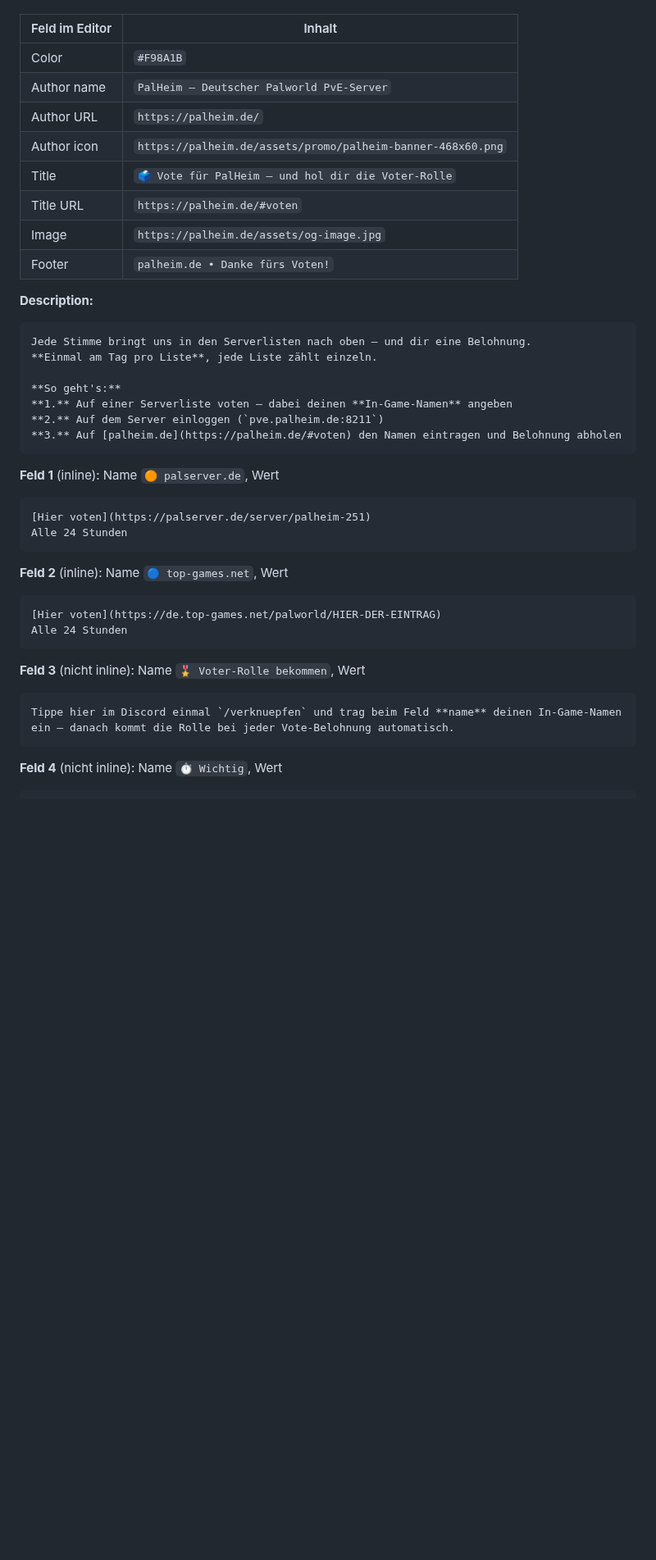
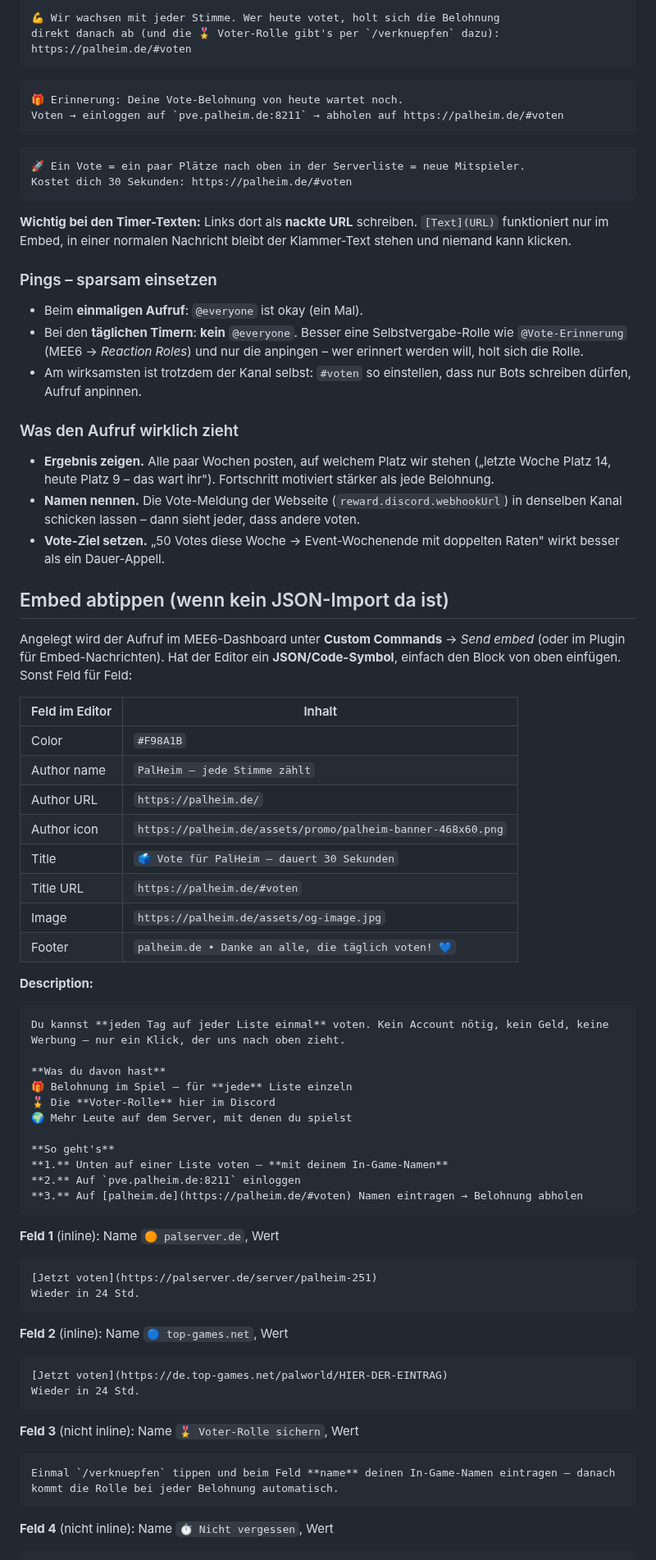
Before and after one commit to Action3062/palworld-server, a Markdown page: docs/discord-vote-embed.md, the part around one of its changes. Shown at 82% size. Drawn GitHub-style; blank space fills up the shorter version.

Commit message:
Vote-Aufruf und Timer-Erinnerungen fuer MEE6 ergaenzt
Co-Authored-By: Claude Opus 5 <noreply@anthropic.com>
Claude-Session: https://claude.ai/code/session_01ECpAZrmiRAZkG7et2xAjDF

````diff
--- a/docs/discord-vote-embed.md
+++ b/docs/discord-vote-embed.md
@@ -63,47 +94,96 @@ Im MEE6-Embed-Editor der Reihe nach:
+```
+💪 Wir wachsen mit jeder Stimme. Wer heute votet, holt sich die Belohnung
+direkt danach ab (und die 🎖️ Voter-Rolle gibt's per `/verknuepfen` dazu):
+https://palheim.de/#voten
+```
+
+```
+🎁 Erinnerung: Deine Vote-Belohnung von heute wartet noch.
+Voten → einloggen auf `pve.palheim.de:8211` → abholen auf https://palheim.de/#voten
+```
+
+```
+🚀 Ein Vote = ein paar Plätze nach oben in der Serverliste = neue Mitspieler.
+Kostet dich 30 Sekunden: https://palheim.de/#voten
+```
+
+**Wichtig bei den Timer-Texten:** Links dort als **nackte URL** schreiben.
+`[Text](URL)` funktioniert nur im Embed, in einer normalen Nachricht bleibt der
+Klammer-Text stehen und niemand kann klicken.
+
+### Pings – sparsam einsetzen
+
+- Beim **einmaligen Aufruf**: `@everyone` ist okay (ein Mal).
+- Bei den **täglichen Timern**: **kein** `@everyone`. Besser eine
+  Selbstvergabe-Rolle wie `@Vote-Erinnerung` (MEE6 → *Reaction Roles*) und nur
+  die anpingen – wer erinnert werden will, holt sich die Rolle.
+- Am wirksamsten ist trotzdem der Kanal selbst: `#voten` so einstellen, dass
+  nur Bots schreiben dürfen, Aufruf anpinnen.
+
+### Was den Aufruf wirklich zieht
+
+- **Ergebnis zeigen.** Alle paar Wochen posten, auf welchem Platz wir stehen
+  („letzte Woche Platz 14, heute Platz 9 – das wart ihr"). Fortschritt
+  motiviert stärker als jede Belohnung.
+- **Namen nennen.** Die Vote-Meldung der Webseite (`reward.discord.webhookUrl`)
+  in denselben Kanal schicken lassen – dann sieht jeder, dass andere voten.
+- **Vote-Ziel setzen.** „50 Votes diese Woche → Event-Wochenende mit doppelten
+  Raten" wirkt besser als ein Dauer-Appell.
+
+## Embed abtippen (wenn kein JSON-Import da ist)
+
+Angelegt wird der Aufruf im MEE6-Dashboard unter **Custom Commands** →
+*Send embed* (oder im Plugin für Embed-Nachrichten). Hat der Editor ein
+**JSON/Code-Symbol**, einfach den Block von oben einfügen. Sonst Feld für
+Feld:
 
 | Feld im Editor | Inhalt |
 |---|---|
 | Color | `#F98A1B` |
-| Author name | `PalHeim – Deutscher Palworld PvE-Server` |
+| Author name | `PalHeim – jede Stimme zählt` |
 | Author URL | `https://palheim.de/` |
 | Author icon | `https://palheim.de/assets/promo/palheim-banner-468x60.png` |
-| Title | `🗳️ Vote für PalHeim – und hol dir die Voter-Rolle` |
+| Title | `🗳️ Vote für PalHeim – dauert 30 Sekunden` |
 | Title URL | `https://palheim.de/#voten` |
 | Image | `https://palheim.de/assets/og-image.jpg` |
-| Footer | `palheim.de • Danke fürs Voten!` |
+| Footer | `palheim.de • Danke an alle, die täglich voten! 💙` |
 
 **Description:**
 
 ```
-Jede Stimme bringt uns in den Serverlisten nach oben – und dir eine Belohnung.
-**Einmal am Tag pro Liste**, jede Liste zählt einzeln.
+Du kannst **jeden Tag auf jeder Liste einmal** voten. Kein Account nötig, kein Geld, keine Werbung – nur ein Klick, der uns nach oben zieht.
 
-**So geht's:**
-**1.** Auf einer Serverliste voten – dabei deinen **In-Game-Namen** angeben
-**2.** Auf dem Server einloggen (`pve.palheim.de:8211`)
-**3.** Auf [palheim.de](https://palheim.de/#voten) den Namen eintragen und Belohnung abholen
+**Was du davon hast**
+🎁 Belohnung im Spiel – für **jede** Liste einzeln
+🎖️ Die **Voter-Rolle** hier im Discord
+🌍 Mehr Leute auf dem Server, mit denen du spielst
+
+**So geht's**
+**1.** Unten auf einer Liste voten – **mit deinem In-Game-Namen**
+**2.** Auf `pve.palheim.de:8211` einloggen
+**3.** Auf [palheim.de](https://palheim.de/#voten) Namen eintragen → Belohnung abholen
 ```
 
 **Feld 1** (inline): Name `🟠 palserver.de`, Wert
 
 ```
-[Hier voten](https://palserver.de/server/palheim-251)
-Alle 24 Stunden
+[Jetzt voten](https://palserver.de/server/palheim-251)
+Wieder in 24 Std.
 ```
 
 **Feld 2** (inline): Name `🔵 top-games.net`, Wert
 
 ```
-[Hier voten](https://de.top-games.net/palworld/HIER-DER-EINTRAG)
-Alle 24 Stunden
+[Jetzt voten](https://de.top-games.net/palworld/HIER-DER-EINTRAG)
+Wieder in 24 Std.
 ```
 
-**Feld 3** (nicht inline): Name `🎖️ Voter-Rolle bekommen`, Wert
+**Feld 3** (nicht inline): Name `🎖️ Voter-Rolle sichern`, Wert
 
 ```
-Tippe hier im Discord einmal `/verknuepfen` und trag beim Feld **name** deinen In-Game-Namen ein – danach kommt die Rolle bei jeder Vote-Belohnung automatisch.
+Einmal `/verknuepfen` tippen und beim Feld **name** deinen In-Game-Namen eintragen – danach kommt die Rolle bei jeder Belohnung automatisch.
 ```
 
-**Feld 4** (nicht inline): Name `⏱️ Wichtig`, Wert
+**Feld 4** (nicht inline): Name `⏱️ Nicht vergessen`, Wert
 
 ```
````
Also changed, not shown: other parts of docs/discord-vote-embed.md (+48 -17 lines).
